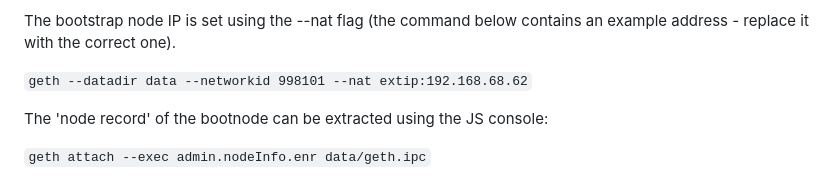
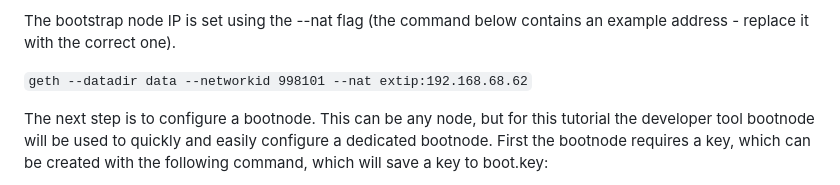
Before and after one commit to pynasonic/HypechETH, a Markdown page: Chapter 2. Hello World Ethereum POA Network on Your Own Computer.md, the part around the change printed below. GitHub-like rendering.

```diff
--- a/Chapter 2. Hello World Ethereum POA Network on Your Own Computer.md
+++ b/Chapter 2. Hello World Ethereum POA Network on Your Own Computer.md
@@ -130,7 +127,6 @@ The bootstrap node IP is set using the --nat flag (the command below contains
 
 `geth --datadir data --networkid 998101 --nat extip:192.168.68.62`
 
-The 'node record' of the bootnode can be extracted using the JS console:
 
-`geth attach --exec admin.nodeInfo.enr data/geth.ipc`
+The next step is to configure a bootnode. This can be any node, but for this tutorial the developer tool bootnode will be used to quickly and easily configure a dedicated bootnode. First the bootnode requires a key, which can be created with the following command, which will save a key to boot.key:
 
```
Also changed, not shown: other parts of Chapter 2. Hello World Ethereum POA Network on Your Own Computer.md (+22 -15 lines), image-10.png (added), image-11.png (added), image-9.png (added).
